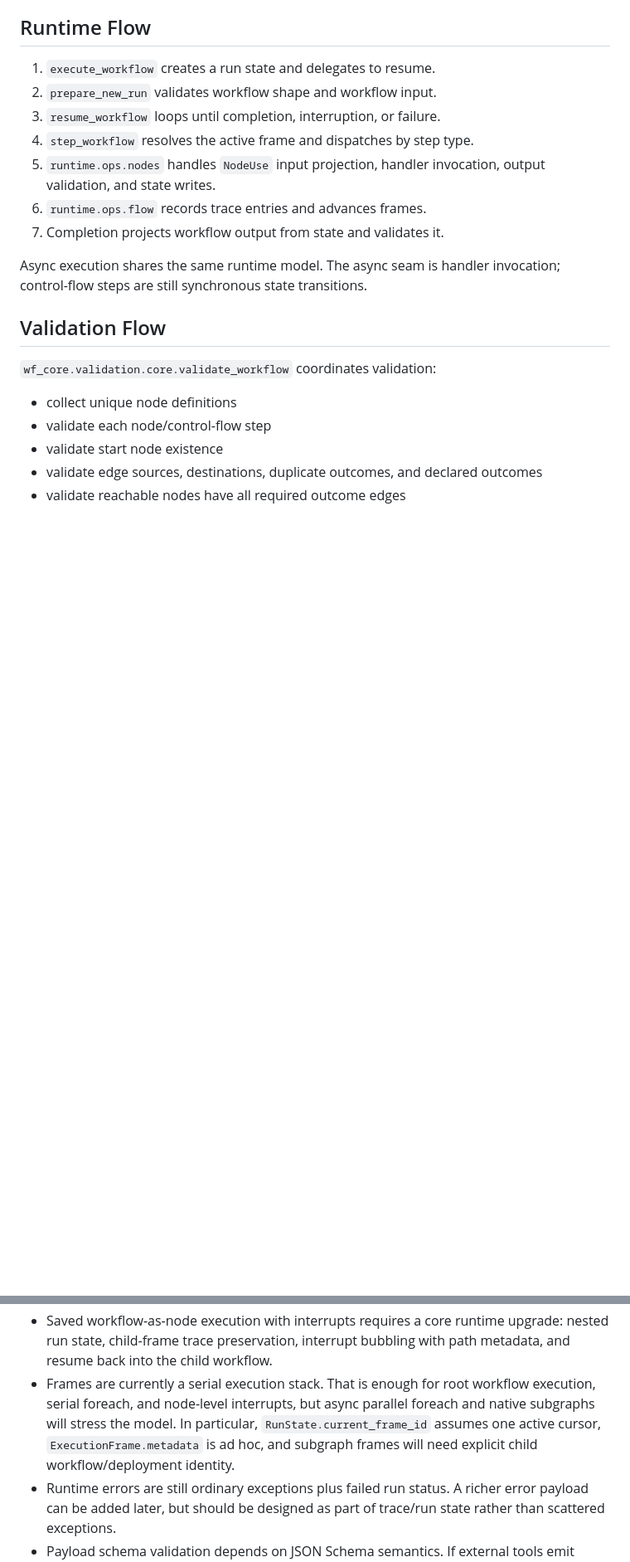
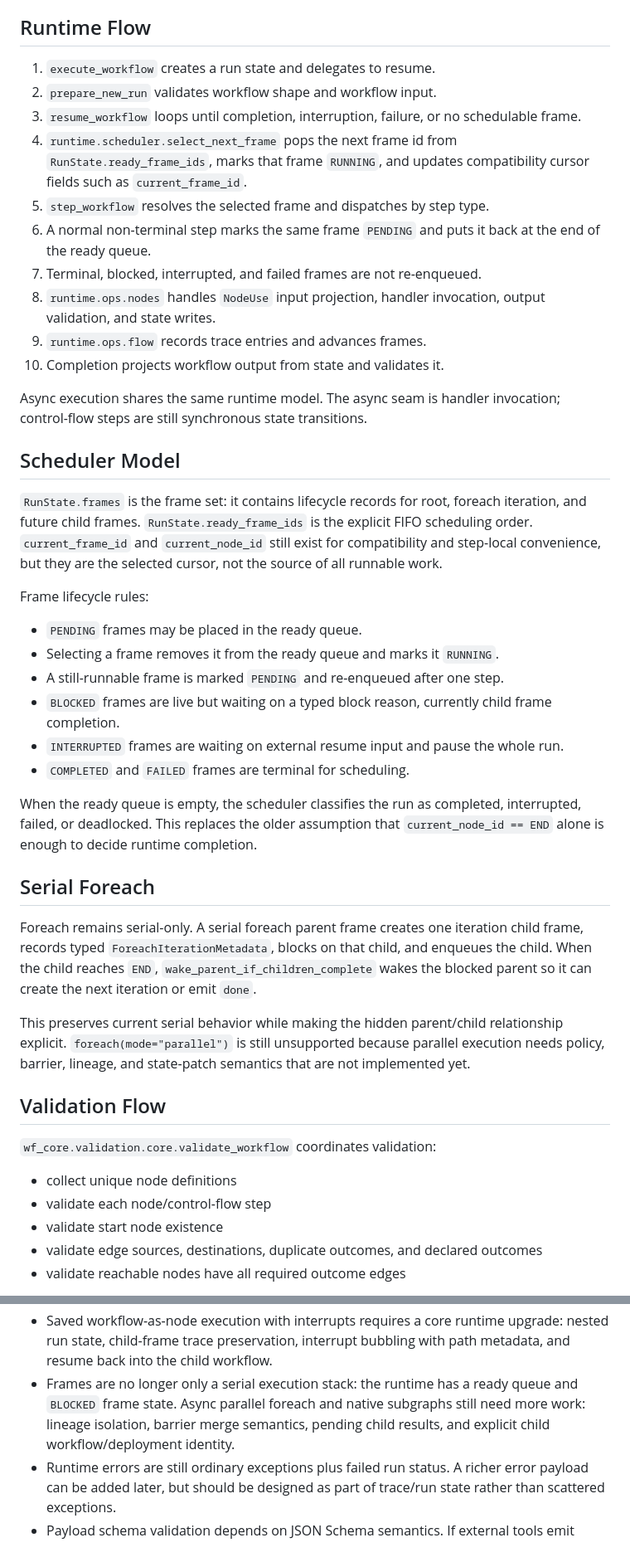
Before and after one commit to ldlda/wf, a Markdown page: docs/wf_core_architecture.md, 2 parts joined by grey strips. Shown at 83% size. Rendered like a GitHub page; blank space fills up the shorter version.

```diff
--- a/docs/wf_core_architecture.md
+++ b/docs/wf_core_architecture.md
@@ -28,15 +29,57 @@ flat modules.
 
 1. `execute_workflow` creates a run state and delegates to resume.
 2. `prepare_new_run` validates workflow shape and workflow input.
-3. `resume_workflow` loops until completion, interruption, or failure.
-4. `step_workflow` resolves the active frame and dispatches by step type.
-5. `runtime.ops.nodes` handles `NodeUse` input projection, handler invocation,
+3. `resume_workflow` loops until completion, interruption, failure, or no
+   schedulable frame.
+4. `runtime.scheduler.select_next_frame` pops the next frame id from
+   `RunState.ready_frame_ids`, marks that frame `RUNNING`, and updates
+   compatibility cursor fields such as `current_frame_id`.
+5. `step_workflow` resolves the selected frame and dispatches by step type.
+6. A normal non-terminal step marks the same frame `PENDING` and puts it back at
+   the end of the ready queue.
+7. Terminal, blocked, interrupted, and failed frames are not re-enqueued.
+8. `runtime.ops.nodes` handles `NodeUse` input projection, handler invocation,
    output validation, and state writes.
-6. `runtime.ops.flow` records trace entries and advances frames.
-7. Completion projects workflow output from state and validates it.
+9. `runtime.ops.flow` records trace entries and advances frames.
+10. Completion projects workflow output from state and validates it.
 
 Async execution shares the same runtime model. The async seam is handler
 invocation; control-flow steps are still synchronous state transitions.
+
+## Scheduler Model
+
+`RunState.frames` is the frame set: it contains lifecycle records for root,
+foreach iteration, and future child frames. `RunState.ready_frame_ids` is the
+explicit FIFO scheduling order. `current_frame_id` and `current_node_id` still
+exist for compatibility and step-local convenience, but they are the selected
+cursor, not the source of all runnable work.
+
+Frame lifecycle rules:
+
+- `PENDING` frames may be placed in the ready queue.
+- Selecting a frame removes it from the ready queue and marks it `RUNNING`.
+- A still-runnable frame is marked `PENDING` and re-enqueued after one step.
+- `BLOCKED` frames are live but waiting on a typed block reason, currently child
+  frame completion.
+- `INTERRUPTED` frames are waiting on external resume input and pause the whole
+  run.
+- `COMPLETED` and `FAILED` frames are terminal for scheduling.
+
+When the ready queue is empty, the scheduler classifies the run as completed,
+interrupted, failed, or deadlocked. This replaces the older assumption that
+`current_node_id == END` alone is enough to decide runtime completion.
+
+## Serial Foreach
+
+Foreach remains serial-only. A serial foreach parent frame creates one iteration
+child frame, records typed `ForeachIterationMetadata`, blocks on that child, and
+enqueues the child. When the child reaches `END`, `wake_parent_if_children_complete`
+wakes the blocked parent so it can create the next iteration or emit `done`.
+
+This preserves current serial behavior while making the hidden parent/child
+relationship explicit. `foreach(mode="parallel")` is still unsupported because
+parallel execution needs policy, barrier, lineage, and state-patch semantics
+that are not implemented yet.
 
 ## Validation Flow
 
@@ -92,12 +136,10 @@ limits and intended adapter seam.
 - Saved workflow-as-node execution with interrupts requires a core runtime
   upgrade: nested run state, child-frame trace preservation, interrupt bubbling
   with path metadata, and resume back into the child workflow.
-- Frames are currently a serial execution stack. That is enough for root
-  workflow execution, serial foreach, and node-level interrupts, but async
-  parallel foreach and native subgraphs will stress the model. In particular,
-  `RunState.current_frame_id` assumes one active cursor, `ExecutionFrame.metadata`
-  is ad hoc, and subgraph frames will need explicit child workflow/deployment
-  identity.
+- Frames are no longer only a serial execution stack: the runtime has a ready
+  queue and `BLOCKED` frame state. Async parallel foreach and native subgraphs
+  still need more work: lineage isolation, barrier merge semantics, pending
+  child results, and explicit child workflow/deployment identity.
 - Runtime errors are still ordinary exceptions plus failed run status. A richer
   error payload can be added later, but should be designed as part of trace/run
   state rather than scattered exceptions.
```
Also changed, not shown: other parts of docs/wf_core_architecture.md (+5 -3 lines).
